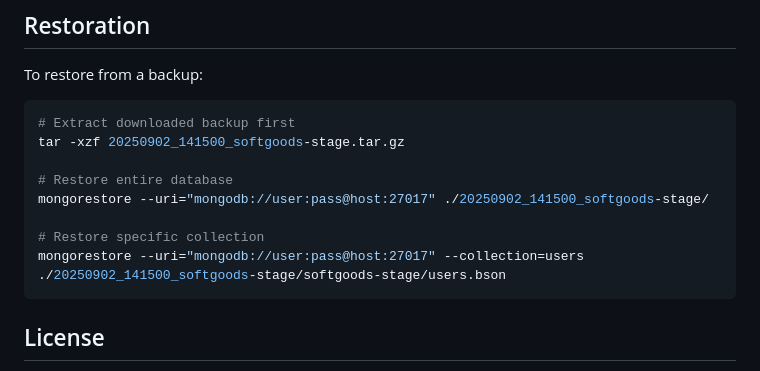
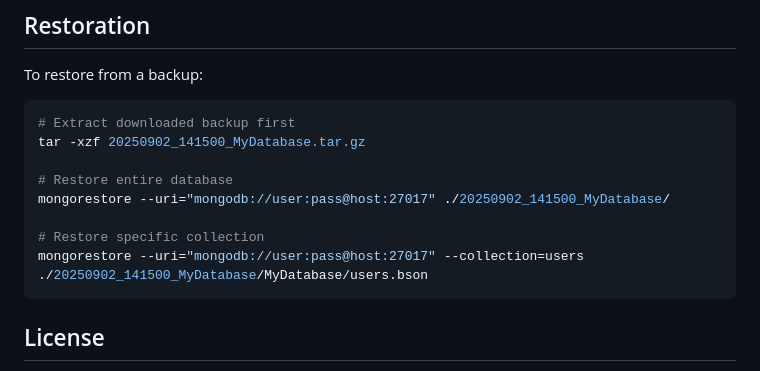
Before and after one commit to jaaywags/automated-mongo-backup, a Markdown page: README.md, the part around the change. Drawn GitHub-style.

Commit message:
update readme examples

````diff
--- a/README.md
+++ b/README.md
@@ -234,13 +234,13 @@ To restore from a backup:
 
 ```bash
 # Extract downloaded backup first
-tar -xzf 20250902_141500_softgoods-stage.tar.gz
+tar -xzf 20250902_141500_MyDatabase.tar.gz
 
 # Restore entire database
-mongorestore --uri="mongodb://user:pass@host:27017" ./20250902_141500_softgoods-stage/
+mongorestore --uri="mongodb://user:pass@host:27017" ./20250902_141500_MyDatabase/
 
 # Restore specific collection
-mongorestore --uri="mongodb://user:pass@host:27017" --collection=users ./20250902_141500_softgoods-stage/softgoods-stage/users.bson
+mongorestore --uri="mongodb://user:pass@host:27017" --collection=users ./20250902_141500_MyDatabase/MyDatabase/users.bson
 ```
 
 ## License
````
